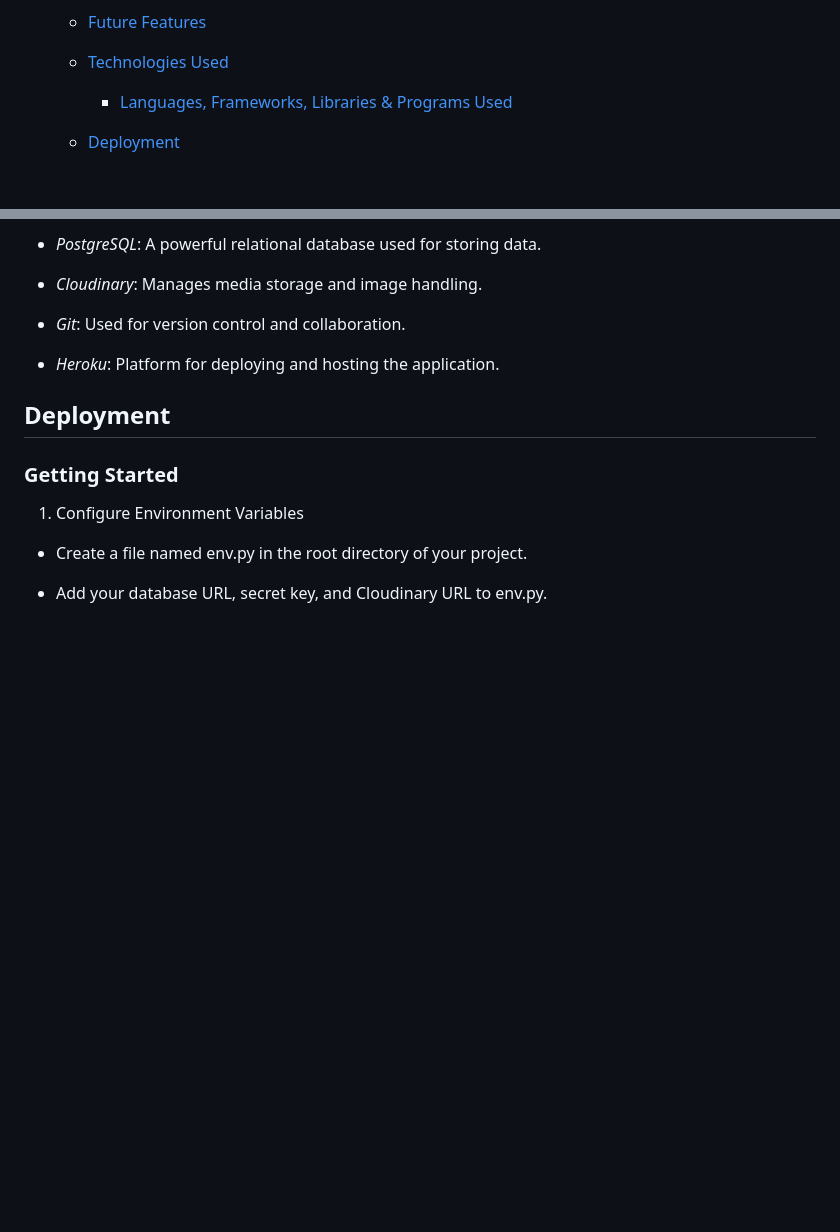
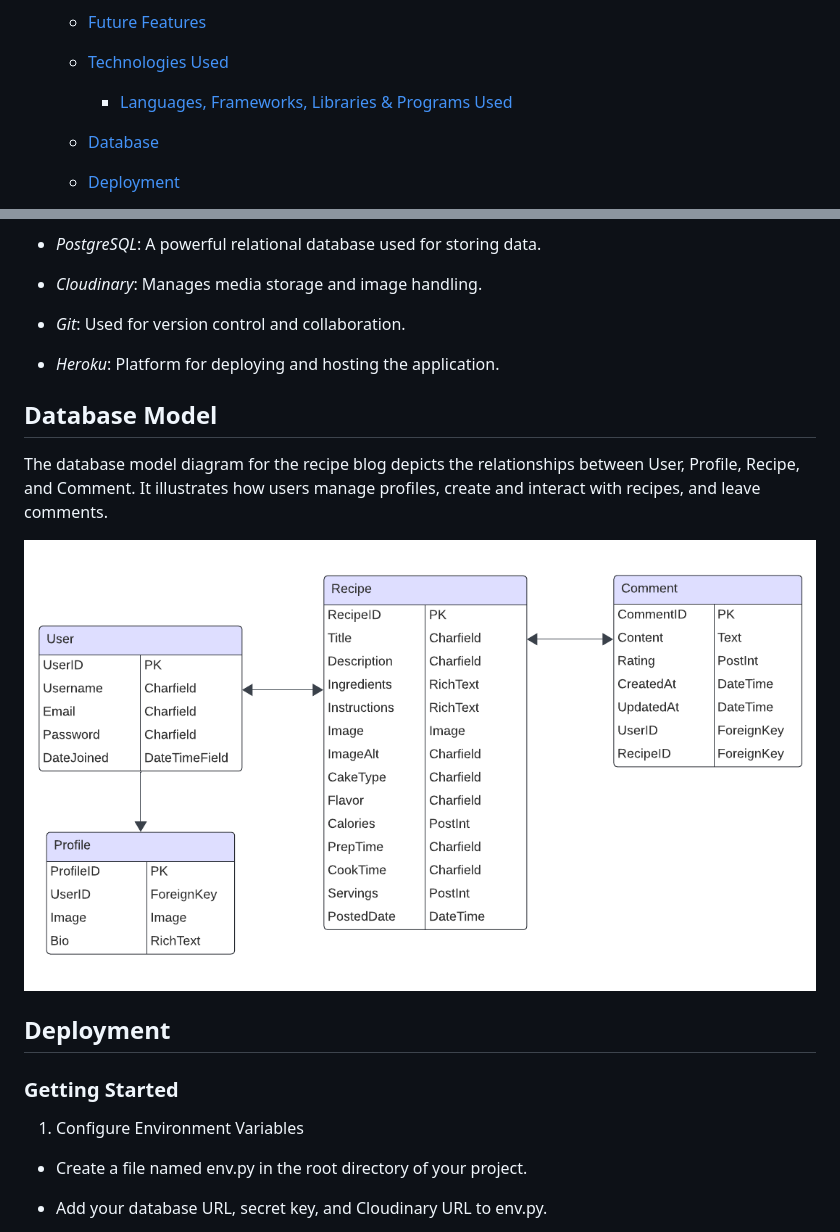
Before and after one commit to Cristina-Becheru/piece-of-cake-blog, a Markdown page: README.md, 2 parts joined by grey strips. GitHub-like rendering; pictures changed too: static/images/databasediagram.png (added); blank space fills up the shorter version.

Commit message:
Add database model diagram to README file.

```diff
--- a/README.md
+++ b/README.md
@@ -41,6 +41,7 @@ GITHUB PAGES
   - [Future Features](#future-features)
   - [Technologies Used](#technologies-used)
       - [Languages, Frameworks, Libraries \& Programs Used](#languages-frameworks-libraries--programs-used)
+  - [Database](#database)
   - [Deployment](#deployment)
       - [Local Development](#local-development)
           - [Forking a Repository](#forking-a-repository)
@@ -228,6 +229,14 @@ The *Logout* page asks users for confirmation and provides a centrally placed "S
 
 - *Heroku*: Platform for deploying and hosting the application.
 
+## Database Model
+The database model diagram for the recipe blog depicts the relationships between User, Profile, Recipe, and Comment. It illustrates how users manage profiles, create and interact with recipes, and leave comments.
+
+![Database](static/images/databasediagram.png)
+
+
+
+
 ## Deployment
 ### Getting Started
 1. Configure Environment Variables
```
Also changed, not shown: 2 other files.
